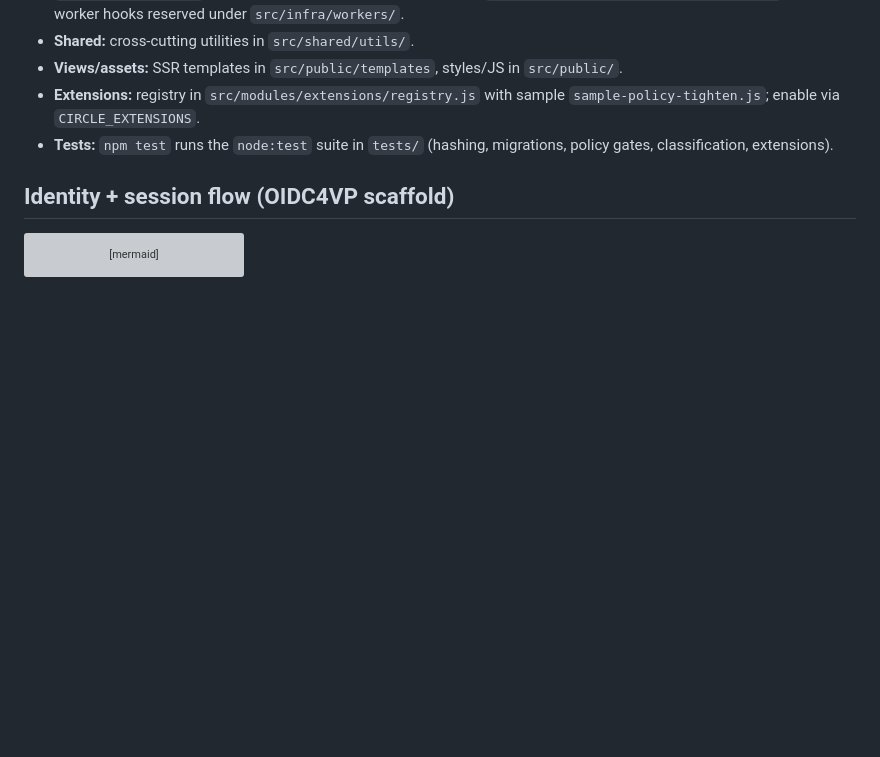
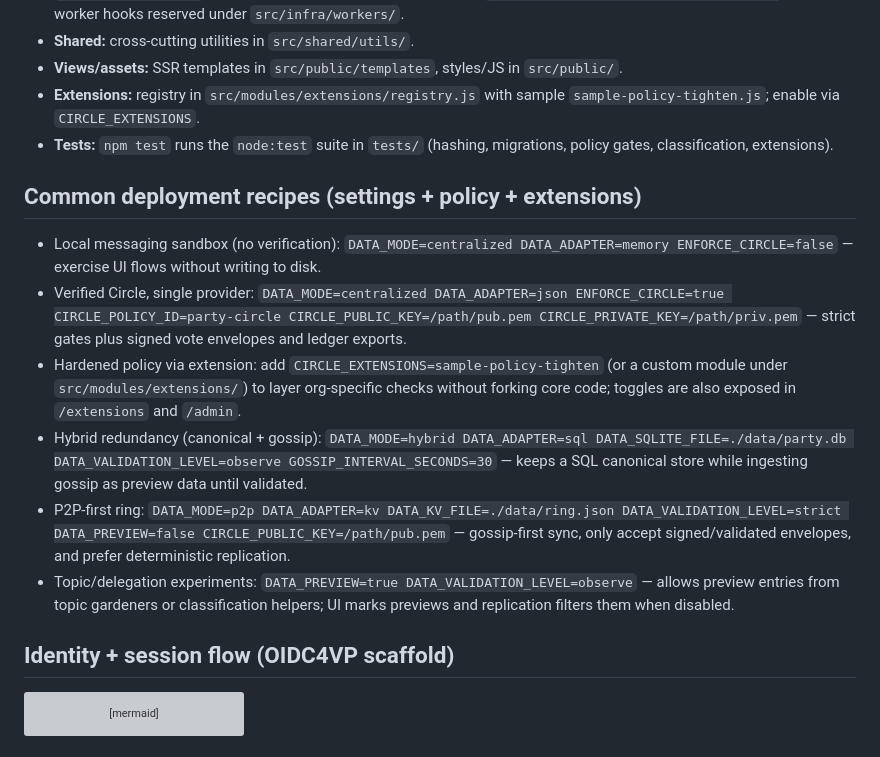
Before and after one commit to cekkr/representative-party-web, a Markdown page: README.md, the part around the change printed below. GitHub-like rendering; blank space fills up the shorter version; grey boxes are pictures that could not be loaded.

````diff
--- a/README.md
+++ b/README.md
@@ -18,6 +26,14 @@ A Node.js implementation of the Representative Party "Party Circle" (or party/so
 - **Views/assets:** SSR templates in `src/public/templates`, styles/JS in `src/public/`.
 - **Extensions:** registry in `src/modules/extensions/registry.js` with sample `sample-policy-tighten.js`; enable via `CIRCLE_EXTENSIONS`.
 - **Tests:** `npm test` runs the `node:test` suite in `tests/` (hashing, migrations, policy gates, classification, extensions).
+
+## Common deployment recipes (settings + policy + extensions)
+- Local messaging sandbox (no verification): `DATA_MODE=centralized DATA_ADAPTER=memory ENFORCE_CIRCLE=false` — exercise UI flows without writing to disk.
+- Verified Circle, single provider: `DATA_MODE=centralized DATA_ADAPTER=json ENFORCE_CIRCLE=true CIRCLE_POLICY_ID=party-circle CIRCLE_PUBLIC_KEY=/path/pub.pem CIRCLE_PRIVATE_KEY=/path/priv.pem` — strict gates plus signed vote envelopes and ledger exports.
+- Hardened policy via extension: add `CIRCLE_EXTENSIONS=sample-policy-tighten` (or a custom module under `src/modules/extensions/`) to layer org-specific checks without forking core code; toggles are also exposed in `/extensions` and `/admin`.
+- Hybrid redundancy (canonical + gossip): `DATA_MODE=hybrid DATA_ADAPTER=sql DATA_SQLITE_FILE=./data/party.db DATA_VALIDATION_LEVEL=observe GOSSIP_INTERVAL_SECONDS=30` — keeps a SQL canonical store while ingesting gossip as preview data until validated.
+- P2P-first ring: `DATA_MODE=p2p DATA_ADAPTER=kv DATA_KV_FILE=./data/ring.json DATA_VALIDATION_LEVEL=strict DATA_PREVIEW=false CIRCLE_PUBLIC_KEY=/path/pub.pem` — gossip-first sync, only accept signed/validated envelopes, and prefer deterministic replication.
+- Topic/delegation experiments: `DATA_PREVIEW=true DATA_VALIDATION_LEVEL=observe` — allows preview entries from topic gardeners or classification helpers; UI marks previews and replication filters them when disabled.
 
 ## Identity + session flow (OIDC4VP scaffold)
 ```mermaid
````
Also changed, not shown: other parts of README.md (+16 -5 lines).
